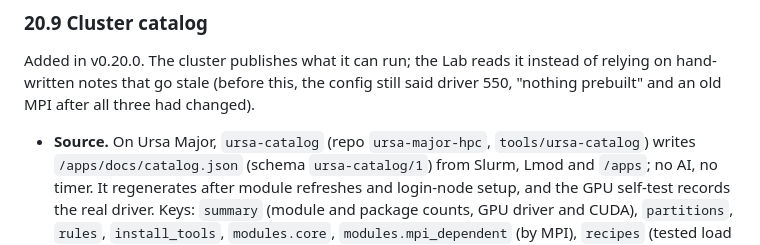
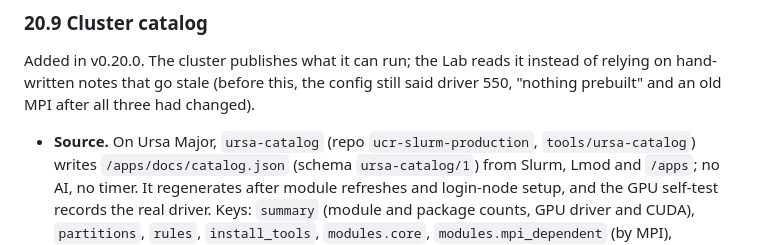
Before and after one commit to charles-forsyth/deep-research, a Markdown page: docs/SPEC.md, the part around the change. Drawn GitHub-style.

Commit message:
docs: catalog generator repo renamed to ucr-slurm-production (#105)
Co-authored-by: Chuck Forsyth <forsythc@ucr.edu>

```diff
--- a/docs/SPEC.md
+++ b/docs/SPEC.md
@@ -1281,7 +1281,7 @@ Added in v0.20.0. The cluster publishes what it can run; the Lab reads it instea
 relying on hand-written notes that go stale (before this, the config still said driver
 550, "nothing prebuilt" and an old MPI after all three had changed).
 
-- **Source.** On Ursa Major, `ursa-catalog` (repo `ursa-major-hpc`, `tools/ursa-catalog`)
+- **Source.** On Ursa Major, `ursa-catalog` (repo `ucr-slurm-production`, `tools/ursa-catalog`)
   writes `/apps/docs/catalog.json` (schema `ursa-catalog/1`) from Slurm, Lmod and
   `/apps`; no AI, no timer. It regenerates after module refreshes and login-node setup,
   and the GPU self-test records the real driver. Keys: `summary` (module and package
```
